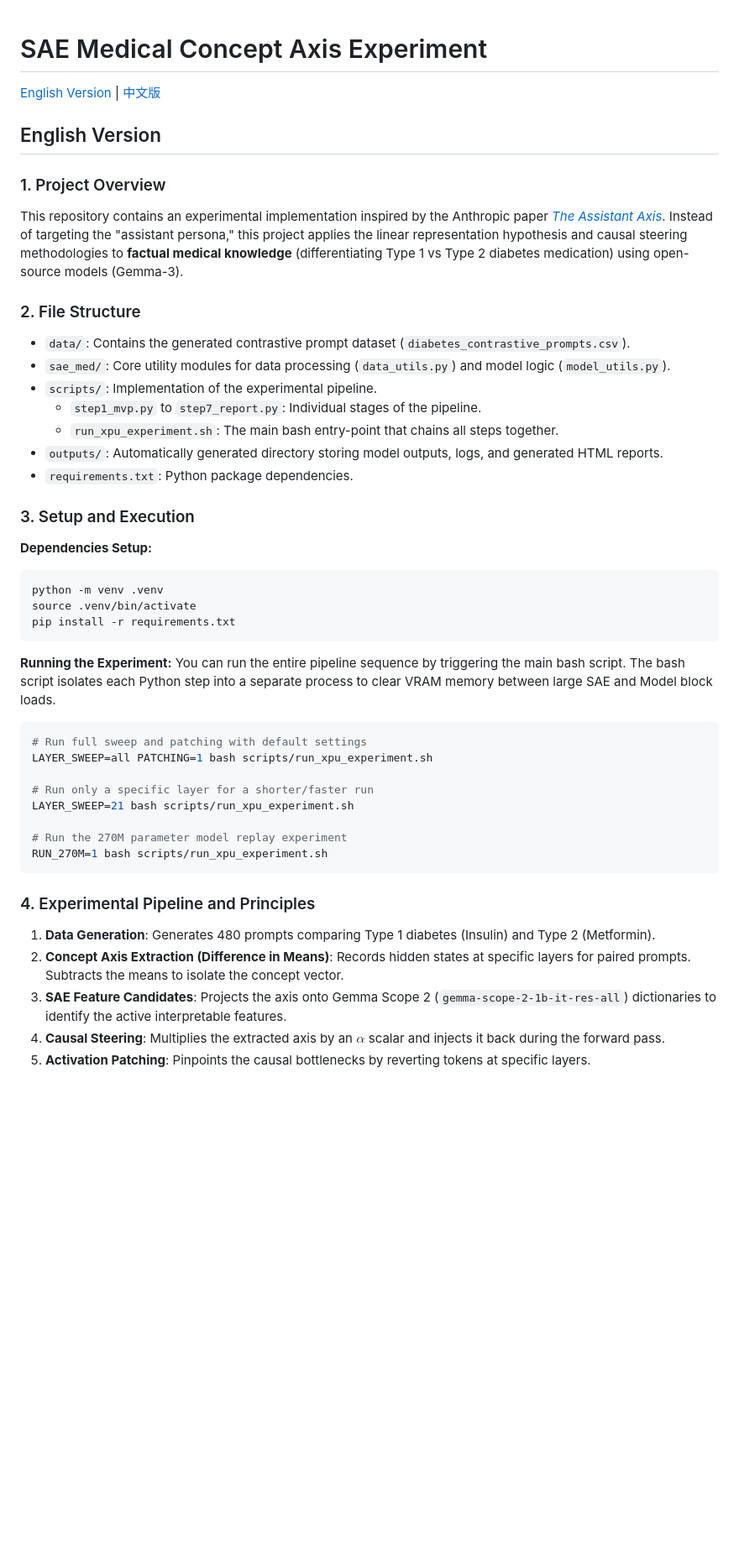
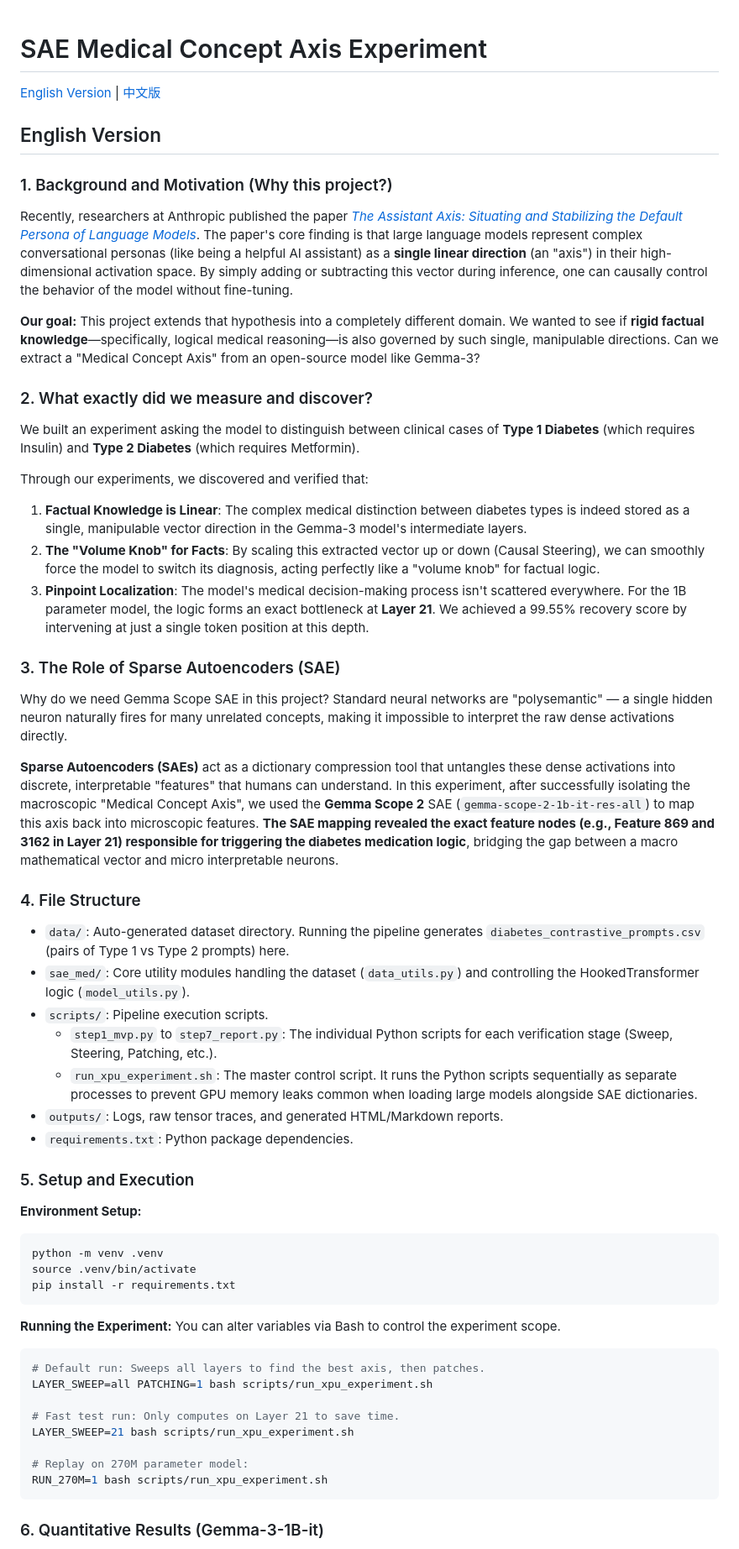
Before and after one commit to xhr66668888/SAE-Medical-Concept-Axis-Experiment, a Markdown page: README.md, the part around one of its changes. Shown at 84% size. GitHub-like rendering; blank space fills up the shorter version.

````diff
--- a/README.md
+++ b/README.md
@@ -1,24 +1,41 @@
 # SAE Medical Concept Axis Experiment
+
 [English Version](#english-version) | [中文版](#chinese-version)
 
 <a id="english-version"></a>
 ## English Version
 
-### 1. Project Overview
-This repository contains an experimental implementation inspired by the Anthropic paper [*The Assistant Axis*](https://arxiv.org/abs/2404.XXXX). Instead of targeting the "assistant persona," this project applies the linear representation hypothesis and causal steering methodologies to **factual medical knowledge** (differentiating Type 1 vs Type 2 diabetes medication) using open-source models (Gemma-3).
+### 1. Background and Motivation (Why this project?)
+Recently, researchers at Anthropic published the paper [*The Assistant Axis: Situating and Stabilizing the Default Persona of Language Models*](https://arxiv.org/abs/2404.XXXX). The paper's core finding is that large language models represent complex conversational personas (like being a helpful AI assistant) as a **single linear direction** (an "axis") in their high-dimensional activation space. By simply adding or subtracting this vector during inference, one can causally control the behavior of the model without fine-tuning.
 
-### 2. File Structure
-* `data/`: Contains the generated contrastive prompt dataset (`diabetes_contrastive_prompts.csv`).
-* `sae_med/`: Core utility modules for data processing (`data_utils.py`) and model logic (`model_utils.py`).
-* `scripts/`: Implementation of the experimental pipeline.
-  * `step1_mvp.py` to `step7_report.py`: Individual stages of the pipeline.
-  * `run_xpu_experiment.sh`: The main bash entry-point that chains all steps together.
-* `outputs/`: Automatically generated directory storing model outputs, logs, and generated HTML reports.
+**Our goal:** This project extends that hypothesis into a completely different domain. We wanted to see if **rigid factual knowledge**—specifically, logical medical reasoning—is also governed by such single, manipulable directions. Can we extract a "Medical Concept Axis" from an open-source model like Gemma-3?
+
+### 2. What exactly did we measure and discover?
+We built an experiment asking the model to distinguish between clinical cases of **Type 1 Diabetes** (which requires Insulin) and **Type 2 Diabetes** (which requires Metformin).
+
+Through our experiments, we discovered and verified that:
+1. **Factual Knowledge is Linear**: The complex medical distinction between diabetes types is indeed stored as a single, manipulable vector direction in the Gemma-3 model's intermediate layers.
+2. **The "Volume Knob" for Facts**: By scaling this extracted vector up or down (Causal Steering), we can smoothly force the model to switch its diagnosis, acting perfectly like a "volume knob" for factual logic.
+3. **Pinpoint Localization**: The model's medical decision-making process isn't scattered everywhere. For the 1B parameter model, the logic forms an exact bottleneck at **Layer 21**. We achieved a 99.55% recovery score by intervening at just a single token position at this depth.
+
+### 3. The Role of Sparse Autoencoders (SAE)
+Why do we need Gemma Scope SAE in this project?
+Standard neural networks are "polysemantic" — a single hidden neuron naturally fires for many unrelated concepts, making it impossible to interpret the raw dense activations directly.
+
+**Sparse Autoencoders (SAEs)** act as a dictionary compression tool that untangles these dense activations into discrete, interpretable "features" that humans can understand. In this experiment, after successfully isolating the macroscopic "Medical Concept Axis", we used the **Gemma Scope 2** SAE (`gemma-scope-2-1b-it-res-all`) to map this axis back into microscopic features.
+**The SAE mapping revealed the exact feature nodes (e.g., Feature 869 and 3162 in Layer 21) responsible for triggering the diabetes medication logic**, bridging the gap between a macro mathematical vector and micro interpretable neurons.
+
+### 4. File Structure
+* `data/`: Auto-generated dataset directory. Running the pipeline generates `diabetes_contrastive_prompts.csv` (pairs of Type 1 vs Type 2 prompts) here.
+* `sae_med/`: Core utility modules handling the dataset (`data_utils.py`) and controlling the HookedTransformer logic (`model_utils.py`).
+* `scripts/`: Pipeline execution scripts.
+  * `step1_mvp.py` to `step7_report.py`: The individual Python scripts for each verification stage (Sweep, Steering, Patching, etc.).
+  * `run_xpu_experiment.sh`: The master control script. It runs the Python scripts sequentially as separate processes to prevent GPU memory leaks common when loading large models alongside SAE dictionaries.
+* `outputs/`: Logs, raw tensor traces, and generated HTML/Markdown reports.
 * `requirements.txt`: Python package dependencies.
 
-### 3. Setup and Execution
-
-**Dependencies Setup:**
+### 5. Setup and Execution
+**Environment Setup:**
 ```bash
 python -m venv .venv
 source .venv/bin/activate
@@ -26,22 +43,17 @@ pip install -r requirements.txt
 ```
 
 **Running the Experiment:**
-You can run the entire pipeline sequence by triggering the main bash script. The bash script isolates each Python step into a separate process to clear VRAM memory between large SAE and Model block loads.
+You can alter variables via Bash to control the experiment scope.
 ```bash
-# Run full sweep and patching with default settings
+# Default run: Sweeps all layers to find the best axis, then patches.
 LAYER_SWEEP=all PATCHING=1 bash scripts/run_xpu_experiment.sh
 
-# Run only a specific layer for a shorter/faster run
+# Fast test run: Only computes on Layer 21 to save time.
 LAYER_SWEEP=21 bash scripts/run_xpu_experiment.sh
 
-# Run the 270M parameter model replay experiment
+# Replay on 270M parameter model:
 RUN_270M=1 bash scripts/run_xpu_experiment.sh
 ```
 
-### 4. Experimental Pipeline and Principles
-1. **Data Generation**: Generates 480 prompts comparing Type 1 diabetes (Insulin) and Type 2 (Metformin).
-2. **Concept Axis Extraction (Difference in Means)**: Records hidden states at specific layers for paired prompts. Subtracts the means to isolate the concept vector.
-3. **SAE Feature Candidates**: Projects the axis onto Gemma Scope 2 (`gemma-scope-2-1b-it-res-all`) dictionaries to identify the active interpretable features.
-4. **Causal Steering**: Multiplies the extracted axis by an $\alpha$ scalar and injects it back during the forward pass.
-5. **Activation Patching**: Pinpoints the causal bottlenecks by reverting tokens at specific layers.
+### 6. Quantitative Results (Gemma-3-1B-it)
 
````
Also changed, not shown: other parts of README.md (+64 -67 lines).
